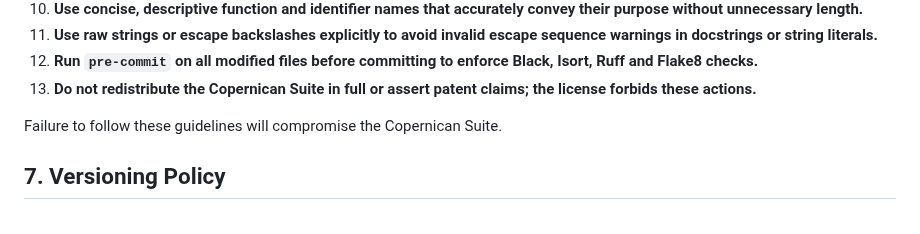
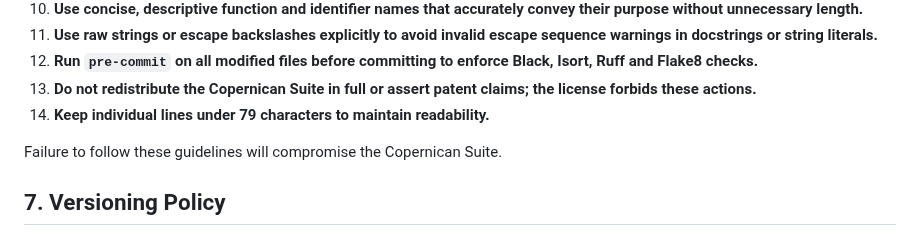
Before and after one commit to apostolovbg/copernican, a Markdown page: AGENTS.md, the part around the change. Rendered like a GitHub page.

```diff
--- a/AGENTS.md
+++ b/AGENTS.md
@@ -150,6 +150,7 @@ To keep the project maintainable all contributors, human or AI, must follow thes
 11. **Use raw strings or escape backslashes explicitly to avoid invalid escape sequence warnings in docstrings or string literals.**
 12. **Run `pre-commit` on all modified files before committing to enforce Black, Isort, Ruff and Flake8 checks.**
 13. **Do not redistribute the Copernican Suite in full or assert patent claims; the license forbids these actions.**
+14. **Keep individual lines under 79 characters to maintain readability.**
 
 Failure to follow these guidelines will compromise the Copernican Suite.
 
```
Also changed, not shown: CHANGELOG.md (+1 -0 lines), README.md (+1 -0 lines).
